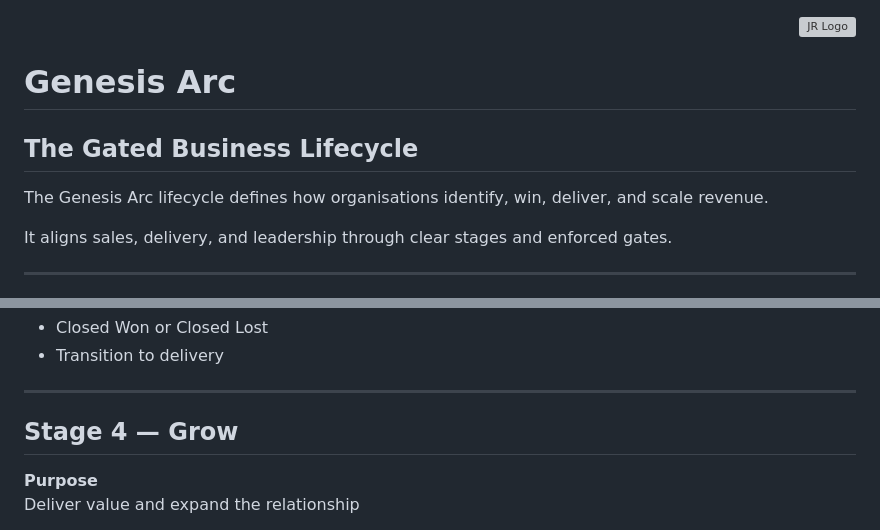
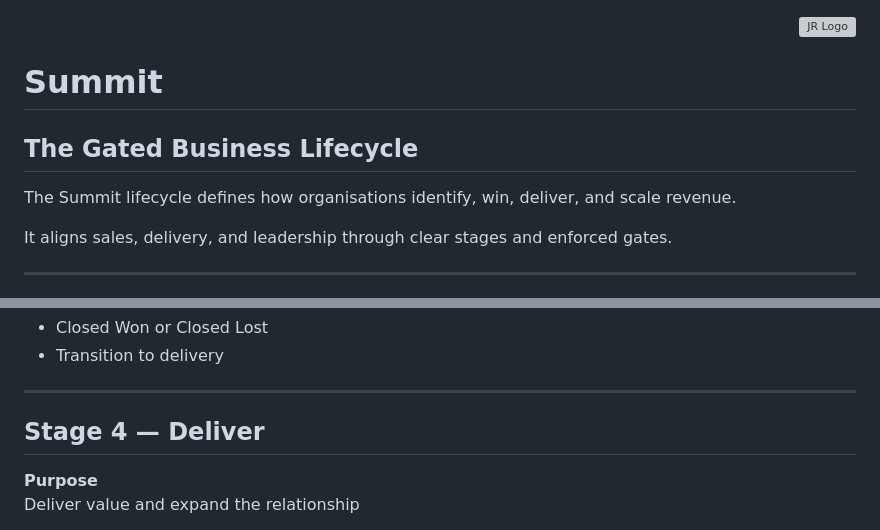
Before and after one commit to jonryley/genesis-gated-business-lifecycle, a Markdown page: lifecycle.md, 2 parts joined by grey strips. Drawn GitHub-style; grey boxes are pictures that could not be loaded.

```diff
--- a/lifecycle.md
+++ b/lifecycle.md
@@ -4,10 +4,10 @@
   </a>
 </p>
 
-# Genesis Arc
+# Summit
 ## The Gated Business Lifecycle
 
-The Genesis Arc lifecycle defines how organisations identify, win, deliver, and scale revenue.
+The Summit lifecycle defines how organisations identify, win, deliver, and scale revenue.
 
 It aligns sales, delivery, and leadership through clear stages and enforced gates.
 
@@ -123,7 +123,7 @@ Convert opportunity into contracted revenue
 
 ---
 
-## Stage 4 — Grow
+## Stage 4 — Deliver
 
 **Purpose**
 Deliver value and expand the relationship
```
